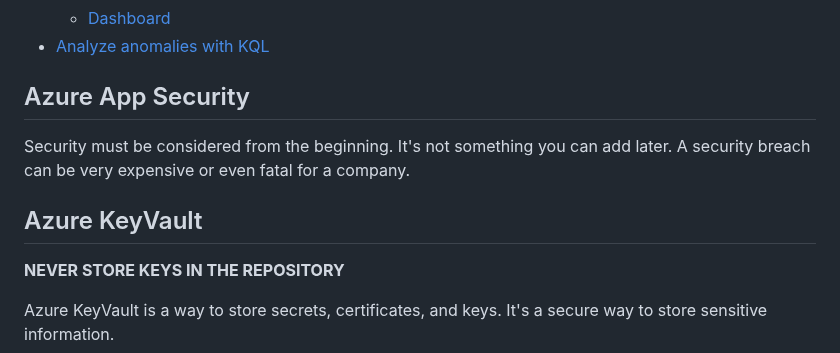
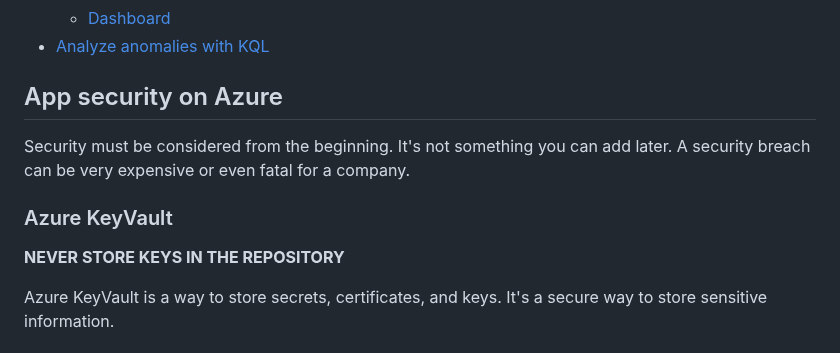
Before and after one commit to matteobortolazzo/its-devops-resources, a Markdown page: README.md, the part around one of its changes. GitHub-like rendering.

```diff
--- a/README.md
+++ b/README.md
@@ -291,11 +291,11 @@ You can use tools like *Prometheus*, *Grafana*, *Azure Monitor*, *AWS CloudWatch
   - [Dashboard](https://learn.microsoft.com/en-us/azure/azure-monitor/visualize/tutorial-logs-dashboards)
 - [Analyze anomalies with KQL](https://learn.microsoft.com/en-us/azure/azure-monitor/logs/kql-machine-learning-azure-monitor)
 
-## Azure App Security
+## App security on Azure
 
 Security must be considered from the beginning. It's not something you can add later. A security breach can be very expensive or even fatal for a company.
 
-## Azure KeyVault
+### Azure KeyVault
 
 **NEVER STORE KEYS IN THE REPOSITORY**
 
```
Also changed, not shown: other parts of README.md (+2 -2 lines).
